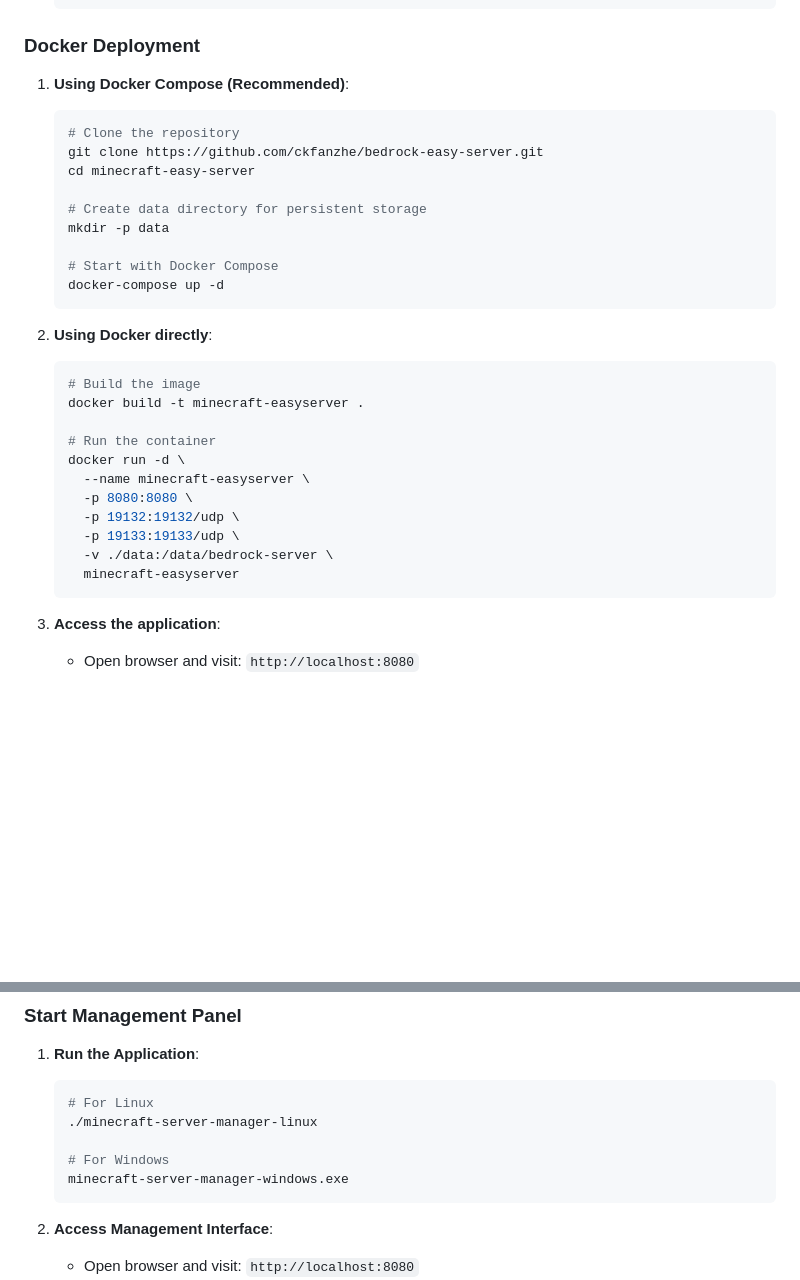
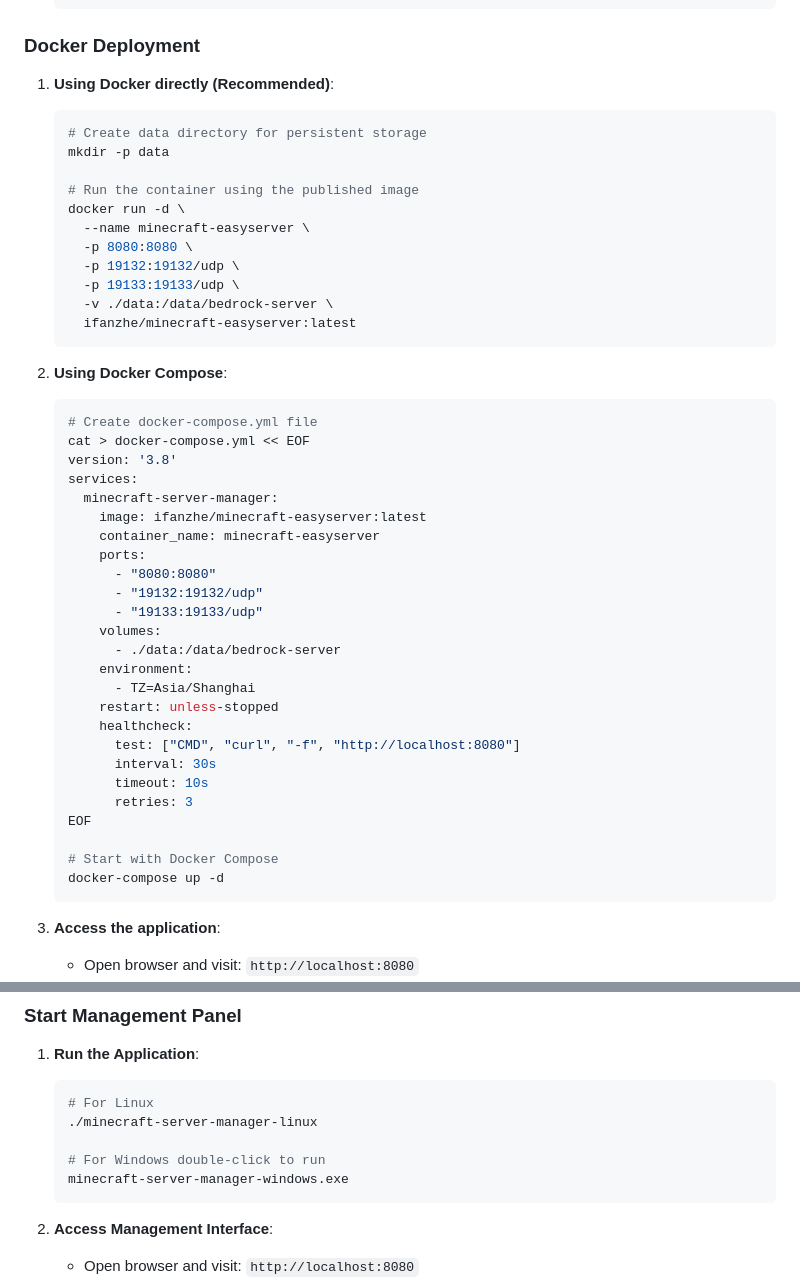
Before and after one commit to ckfanzhe/minecraft-easyserver, a Markdown page: readme.md, 2 parts joined by grey strips. Rendered like a GitHub page; blank space fills up the shorter version.

````diff
--- a/readme.md
+++ b/readme.md
@@ -85,32 +85,48 @@ A **lightweight** Minecraft server web management panel with modern UI and compr
 
 ### Docker Deployment
 
-1. **Using Docker Compose (Recommended)**:
+1. **Using Docker directly (Recommended)**:
    ```bash
-   # Clone the repository
-   git clone https://github.com/ckfanzhe/bedrock-easy-server.git
-   cd minecraft-easy-server
-
    # Create data directory for persistent storage
    mkdir -p data
 
-   # Start with Docker Compose
-   docker-compose up -d
-   ```
-
-2. **Using Docker directly**:
-   ```bash
-   # Build the image
-   docker build -t minecraft-easyserver .
-
-   # Run the container
+   # Run the container using the published image
    docker run -d \
      --name minecraft-easyserver \
      -p 8080:8080 \
      -p 19132:19132/udp \
      -p 19133:19133/udp \
      -v ./data:/data/bedrock-server \
-     minecraft-easyserver
+     ifanzhe/minecraft-easyserver:latest
+   ```
+
+2. **Using Docker Compose**:
+   ```bash
+   # Create docker-compose.yml file
+   cat > docker-compose.yml << EOF
+   version: '3.8'
+   services:
+     minecraft-server-manager:
+       image: ifanzhe/minecraft-easyserver:latest
+       container_name: minecraft-easyserver
+       ports:
+         - "8080:8080"
+         - "19132:19132/udp"
+         - "19133:19133/udp"
+       volumes:
+         - ./data:/data/bedrock-server
+       environment:
+         - TZ=Asia/Shanghai
+       restart: unless-stopped
+       healthcheck:
+         test: ["CMD", "curl", "-f", "http://localhost:8080"]
+         interval: 30s
+         timeout: 10s
+         retries: 3
+   EOF
+
+   # Start with Docker Compose
+   docker-compose up -d
    ```
 
 3. **Access the application**:
@@ -144,7 +160,7 @@ A **lightweight** Minecraft server web management panel with modern UI and compr
    # For Linux
    ./minecraft-server-manager-linux
 
-   # For Windows
+   # For Windows double-click to run
    minecraft-server-manager-windows.exe
    ```
 
````
Also changed, not shown: docs/README_CN.md (+33 -17 lines).
